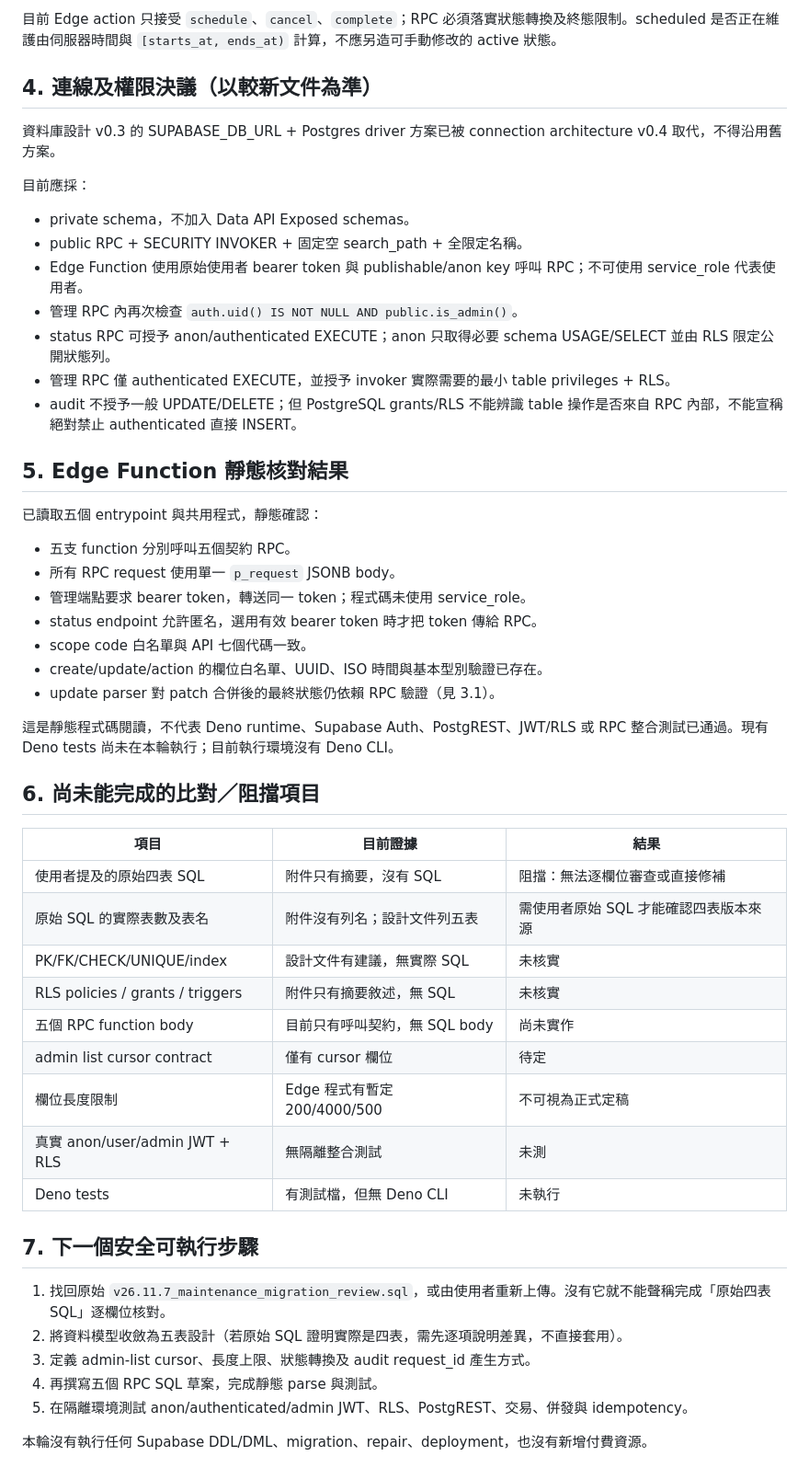
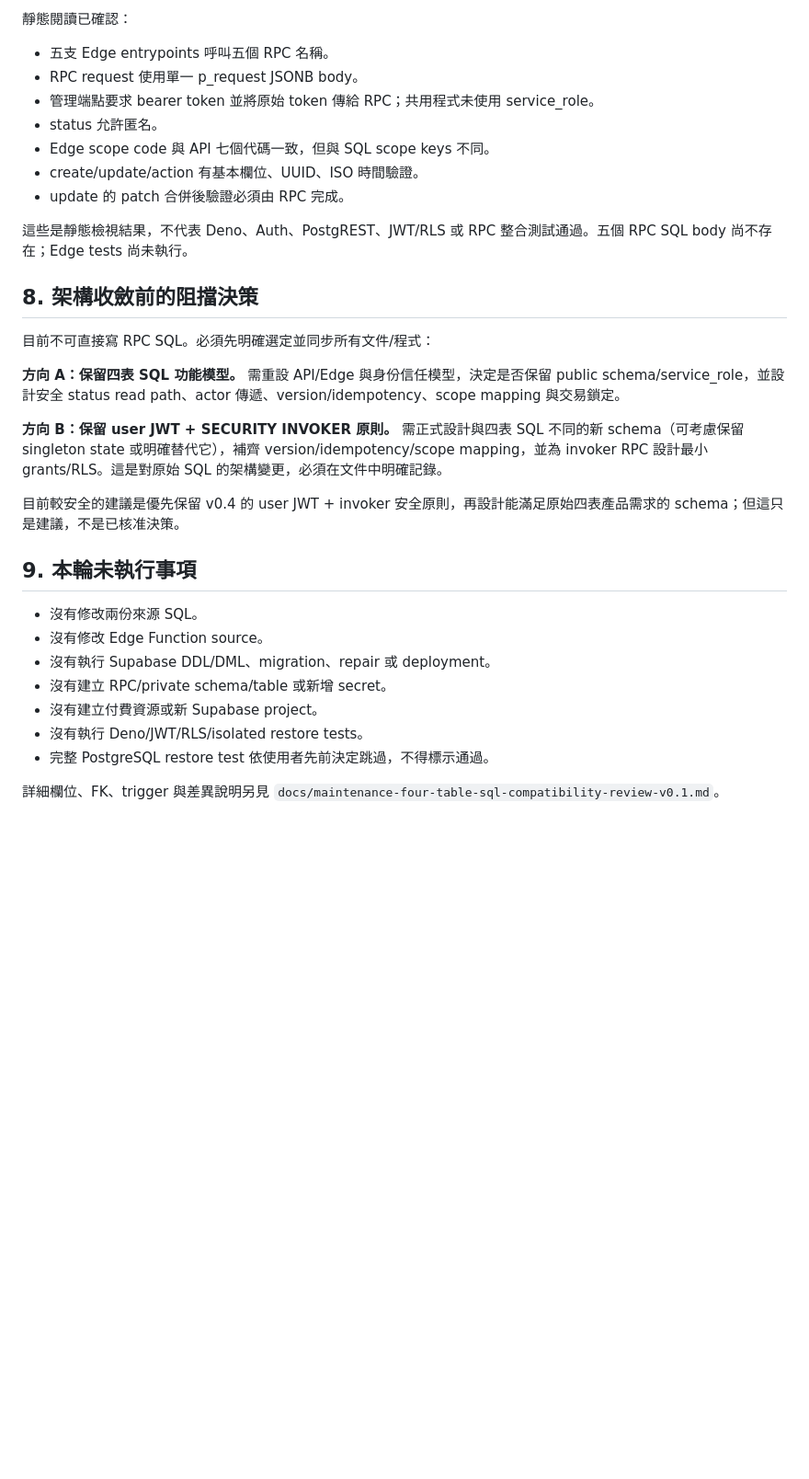
Before and after one commit to johnjohn114/smart-class, a Markdown page: docs/maintenance-sql-api-compatibility-inventory-v0.1.md, the part around one of its changes. Shown at 92% size. Drawn GitHub-style; blank space fills up the shorter version.

```diff
--- a/docs/maintenance-sql-api-compatibility-inventory-v0.1.md
+++ b/docs/maintenance-sql-api-compatibility-inventory-v0.1.md
@@ -73,52 +116,33 @@ Edge Function 的 update parser 接受部分欄位更新。當 request 只改 `i
 
-目前 Edge action 只接受 `schedule`、`cancel`、`complete`；RPC 必須落實狀態轉換及終態限制。scheduled 是否正在維護由伺服器時間與 `[starts_at, ends_at)` 計算，不應另造可手動修改的 active 狀態。
+靜態閱讀已確認：
+- 五支 Edge entrypoints 呼叫五個 RPC 名稱。
+- RPC request 使用單一 p_request JSONB body。
+- 管理端點要求 bearer token 並將原始 token 傳給 RPC；共用程式未使用 service_role。
+- status 允許匿名。
+- Edge scope code 與 API 七個代碼一致，但與 SQL scope keys 不同。
+- create/update/action 有基本欄位、UUID、ISO 時間驗證。
+- update 的 patch 合併後驗證必須由 RPC 完成。
 
-## 4. 連線及權限決議（以較新文件為準）
+這些是靜態檢視結果，不代表 Deno、Auth、PostgREST、JWT/RLS 或 RPC 整合測試通過。五個 RPC SQL body 尚不存在；Edge tests 尚未執行。
 
-資料庫設計 v0.3 的 SUPABASE_DB_URL + Postgres driver 方案已被 connection architecture v0.4 取代，不得沿用舊方案。
+## 8. 架構收斂前的阻擋決策
 
-目前應採：
-- private schema，不加入 Data API Exposed schemas。
-- public RPC + SECURITY INVOKER + 固定空 search_path + 全限定名稱。
-- Edge Function 使用原始使用者 bearer token 與 publishable/anon key 呼叫 RPC；不可使用 service_role 代表使用者。
-- 管理 RPC 內再次檢查 `auth.uid() IS NOT NULL AND public.is_admin()`。
-- status RPC 可授予 anon/authenticated EXECUTE；anon 只取得必要 schema USAGE/SELECT 並由 RLS 限定公開狀態列。
-- 管理 RPC 僅 authenticated EXECUTE，並授予 invoker 實際需要的最小 table privileges + RLS。
-- audit 不授予一般 UPDATE/DELETE；但 PostgreSQL grants/RLS 不能辨識 table 操作是否來自 RPC 內部，不能宣稱絕對禁止 authenticated 直接 INSERT。
+目前不可直接寫 RPC SQL。必須先明確選定並同步所有文件/程式：
 
-## 5. Edge Function 靜態核對結果
+**方向 A：保留四表 SQL 功能模型。** 需重設 API/Edge 與身份信任模型，決定是否保留 public schema/service_role，並設計安全 status read path、actor 傳遞、version/idempotency、scope mapping 與交易鎖定。
 
-已讀取五個 entrypoint 與共用程式，靜態確認：
-- 五支 function 分別呼叫五個契約 RPC。
-- 所有 RPC request 使用單一 `p_request` JSONB body。
-- 管理端點要求 bearer token，轉送同一 token；程式碼未使用 service_role。
-- status endpoint 允許匿名，選用有效 bearer token 時才把 token 傳給 RPC。
-- scope code 白名單與 API 七個代碼一致。
-- create/update/action 的欄位白名單、UUID、ISO 時間與基本型別驗證已存在。
-- update parser 對 patch 合併後的最終狀態仍依賴 RPC 驗證（見 3.1）。
+**方向 B：保留 user JWT + SECURITY INVOKER 原則。** 需正式設計與四表 SQL 不同的新 schema（可考慮保留 singleton state 或明確替代它），補齊 version/idempotency/scope mapping，並為 invoker RPC 設計最小 grants/RLS。這是對原始 SQL 的架構變更，必須在文件中明確記錄。
 
-這是靜態程式碼閱讀，不代表 Deno runtime、Supabase Auth、PostgREST、JWT/RLS 或 RPC 整合測試已通過。現有 Deno tests 尚未在本輪執行；目前執行環境沒有 Deno CLI。
+目前較安全的建議是優先保留 v0.4 的 user JWT + invoker 安全原則，再設計能滿足原始四表產品需求的 schema；但這只是建議，不是已核准決策。
 
-## 6. 尚未能完成的比對／阻擋項目
+## 9. 本輪未執行事項
 
-| 項目 | 目前證據 | 結果 |
-|---|---|---|
-| 使用者提及的原始四表 SQL | 附件只有摘要，沒有 SQL | 阻擋：無法逐欄位審查或直接修補 |
-| 原始 SQL 的實際表數及表名 | 附件沒有列名；設計文件列五表 | 需使用者原始 SQL 才能確認四表版本來源 |
-| PK/FK/CHECK/UNIQUE/index | 設計文件有建議，無實際 SQL | 未核實 |
-| RLS policies / grants / triggers | 附件只有摘要敘述，無 SQL | 未核實 |
-| 五個 RPC function body | 目前只有呼叫契約，無 SQL body | 尚未實作 |
-| admin list cursor contract | 僅有 cursor 欄位 | 待定 |
-| 欄位長度限制 | Edge 程式有暫定 200/4000/500 | 不可視為正式定稿 |
-| 真實 anon/user/admin JWT + RLS | 無隔離整合測試 | 未測 |
-| Deno tests | 有測試檔，但無 Deno CLI | 未執行 |
+- 沒有修改兩份來源 SQL。
+- 沒有修改 Edge Function source。
+- 沒有執行 Supabase DDL/DML、migration、repair 或 deployment。
+- 沒有建立 RPC/private schema/table 或新增 secret。
+- 沒有建立付費資源或新 Supabase project。
+- 沒有執行 Deno/JWT/RLS/isolated restore tests。
+- 完整 PostgreSQL restore test 依使用者先前決定跳過，不得標示通過。
 
-## 7. 下一個安全可執行步驟
-
-1. 找回原始 `v26.11.7_maintenance_migration_review.sql`，或由使用者重新上傳。沒有它就不能聲稱完成「原始四表 SQL」逐欄位核對。
-2. 將資料模型收斂為五表設計（若原始 SQL 證明實際是四表，需先逐項說明差異，不直接套用）。
-3. 定義 admin-list cursor、長度上限、狀態轉換及 audit request_id 產生方式。
-4. 再撰寫五個 RPC SQL 草案，完成靜態 parse 與測試。
-5. 在隔離環境測試 anon/authenticated/admin JWT、RLS、PostgREST、交易、併發與 idempotency。
-
-本輪沒有執行任何 Supabase DDL/DML、migration、repair、deployment，也沒有新增付費資源。
+詳細欄位、FK、trigger 與差異說明另見 `docs/maintenance-four-table-sql-compatibility-review-v0.1.md`。
```
Also changed, not shown: other parts of docs/maintenance-sql-api-compatibility-inventory-v0.1.md (+94 -51 lines).
